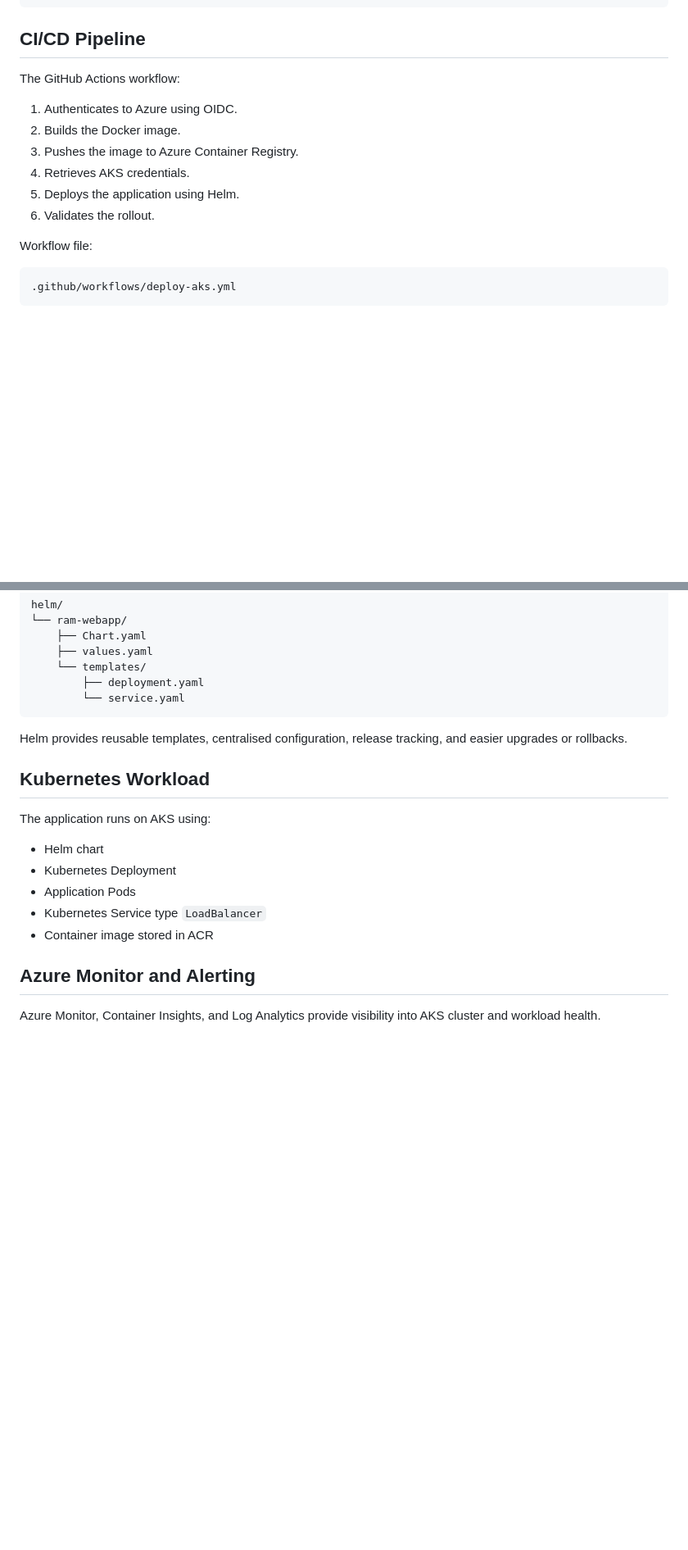
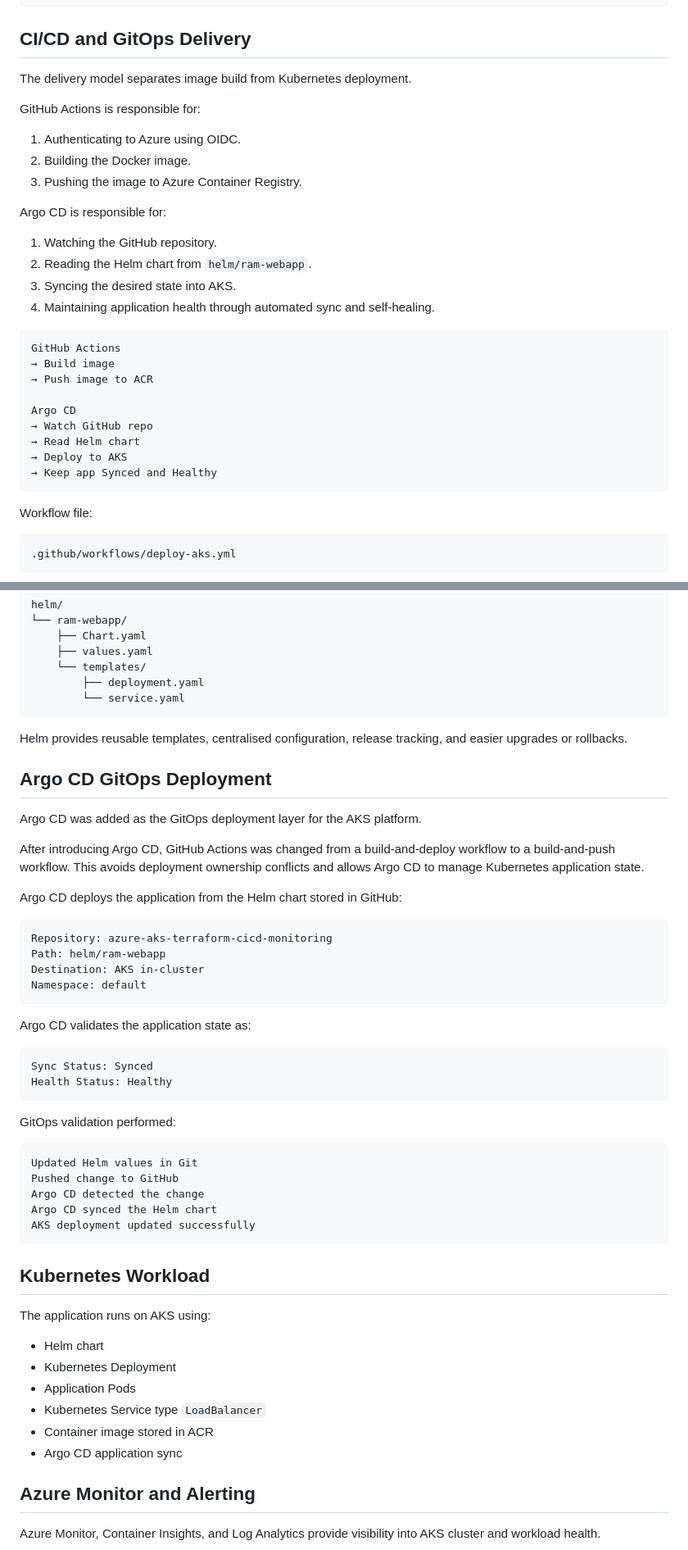
Before and after one commit to devSatym/azure-aks-gitops-observability, a Markdown page: README.md, 2 parts joined by grey strips. Shown at 82% size. Drawn GitHub-style; blank space fills up the shorter version.

Commit message:
Add Argo CD GitOps deployment phase

````diff
--- a/README.md
+++ b/README.md
@@ -94,16 +108,34 @@ modules/
 └── alerts/
 ```
 
-## CI/CD Pipeline
+## CI/CD and GitOps Delivery
 
-The GitHub Actions workflow:
+The delivery model separates image build from Kubernetes deployment.
 
-1. Authenticates to Azure using OIDC.
-2. Builds the Docker image.
-3. Pushes the image to Azure Container Registry.
-4. Retrieves AKS credentials.
-5. Deploys the application using Helm.
-6. Validates the rollout.
+GitHub Actions is responsible for:
+
+1. Authenticating to Azure using OIDC.
+2. Building the Docker image.
+3. Pushing the image to Azure Container Registry.
+
+Argo CD is responsible for:
+
+1. Watching the GitHub repository.
+2. Reading the Helm chart from `helm/ram-webapp`.
+3. Syncing the desired state into AKS.
+4. Maintaining application health through automated sync and self-healing.
+
+```text
+GitHub Actions
+→ Build image
+→ Push image to ACR
+
+Argo CD
+→ Watch GitHub repo
+→ Read Helm chart
+→ Deploy to AKS
+→ Keep app Synced and Healthy
+```
 
 Workflow file:
 
@@ -143,6 +175,38 @@ helm/
 
 Helm provides reusable templates, centralised configuration, release tracking, and easier upgrades or rollbacks.
 
+## Argo CD GitOps Deployment
+
+Argo CD was added as the GitOps deployment layer for the AKS platform.
+
+After introducing Argo CD, GitHub Actions was changed from a build-and-deploy workflow to a build-and-push workflow. This avoids deployment ownership conflicts and allows Argo CD to manage Kubernetes application state.
+
+Argo CD deploys the application from the Helm chart stored in GitHub:
+
+```text
+Repository: azure-aks-terraform-cicd-monitoring
+Path: helm/ram-webapp
+Destination: AKS in-cluster
+Namespace: default
+```
+
+Argo CD validates the application state as:
+
+```text
+Sync Status: Synced
+Health Status: Healthy
+```
+
+GitOps validation performed:
+
+```text
+Updated Helm values in Git
+Pushed change to GitHub
+Argo CD detected the change
+Argo CD synced the Helm chart
+AKS deployment updated successfully
+```
+
 ## Kubernetes Workload
 
 The application runs on AKS using:
@@ -152,6 +216,7 @@ The application runs on AKS using:
 - Application Pods
 - Kubernetes Service type `LoadBalancer`
 - Container image stored in ACR
+- Argo CD application sync
 
 ## Azure Monitor and Alerting
 
````
Also changed, not shown: other parts of README.md (+53 -6 lines).
